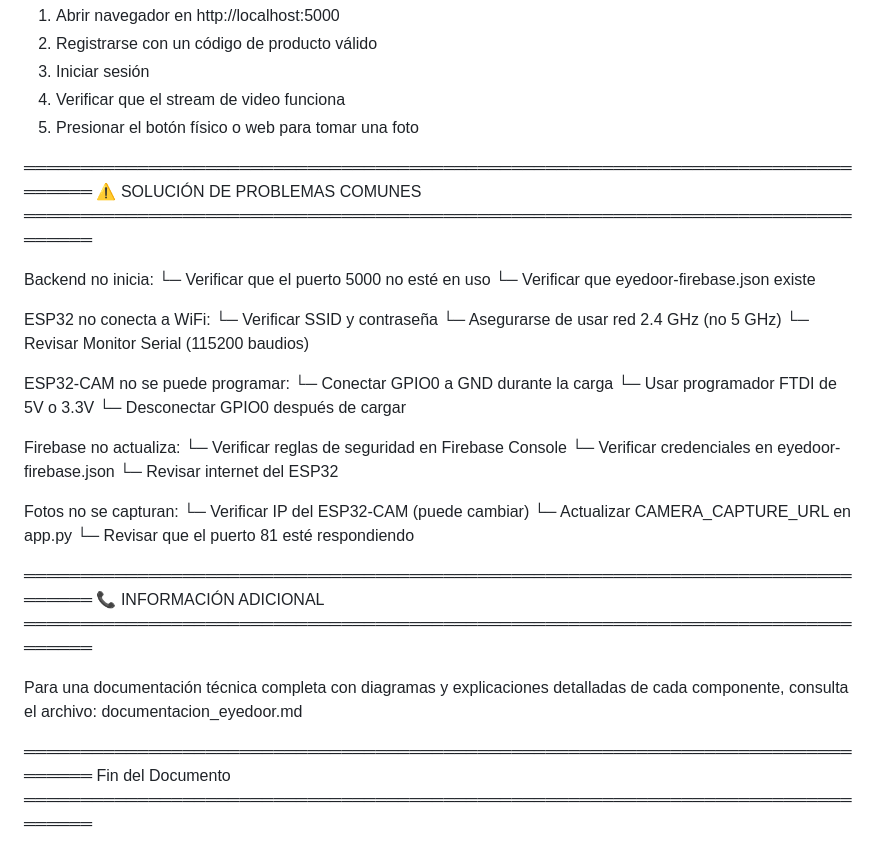
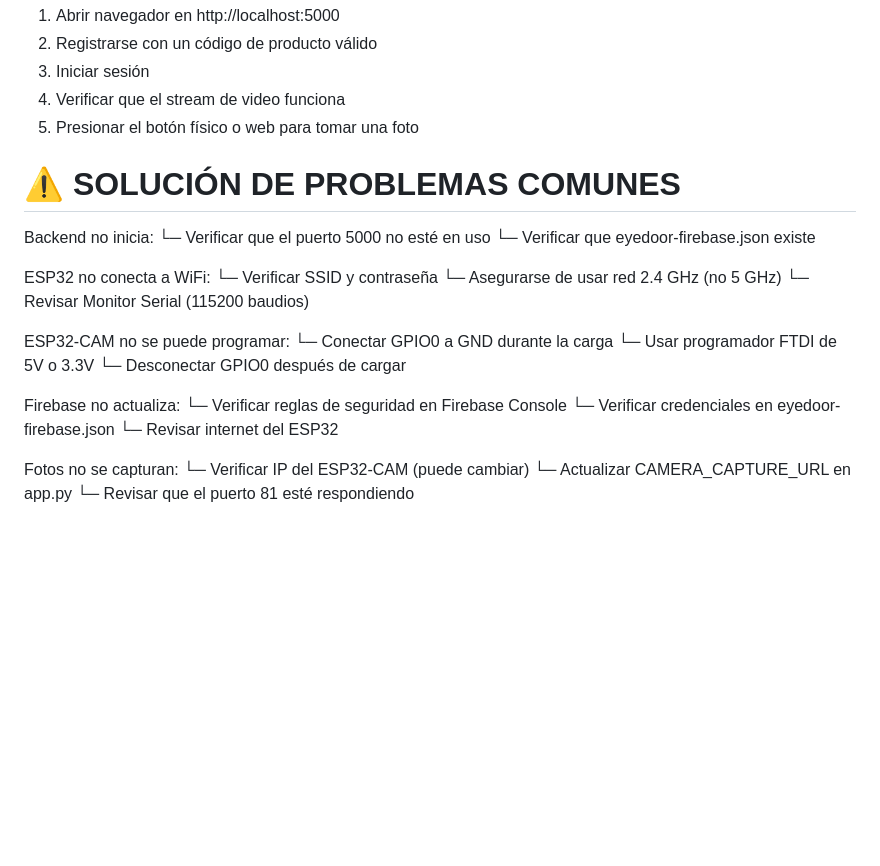
Before and after one commit to josalcedog-cpu/EyeDooR, a Markdown page: README.md, the part around the change printed below. Drawn GitHub-style; blank space fills up the shorter version.

```diff
--- a/README.md
+++ b/README.md
@@ -289,9 +279,7 @@ Paso 3: Verificar Funcionamiento
    5. Presionar el botón físico o web para tomar una foto
 
 
-═══════════════════════════════════════════════════════════════════════════════
-⚠️ SOLUCIÓN DE PROBLEMAS COMUNES
-═══════════════════════════════════════════════════════════════════════════════
+# ⚠️ SOLUCIÓN DE PROBLEMAS COMUNES
 
 Backend no inicia:
    └─ Verificar que el puerto 5000 no esté en uso
@@ -316,16 +304,3 @@ Fotos no se capturan:
    └─ Verificar IP del ESP32-CAM (puede cambiar)
    └─ Actualizar CAMERA_CAPTURE_URL en app.py
    └─ Revisar que el puerto 81 esté respondiendo
-
-
-═══════════════════════════════════════════════════════════════════════════════
-📞 INFORMACIÓN ADICIONAL
-═══════════════════════════════════════════════════════════════════════════════
-
-Para una documentación técnica completa con diagramas y explicaciones
-detalladas de cada componente, consulta el archivo:
-   documentacion_eyedoor.md
-
-═══════════════════════════════════════════════════════════════════════════════
-                            Fin del Documento
-═══════════════════════════════════════════════════════════════════════════════
```
Also changed, not shown: other parts of README.md (+6 -16 lines).
